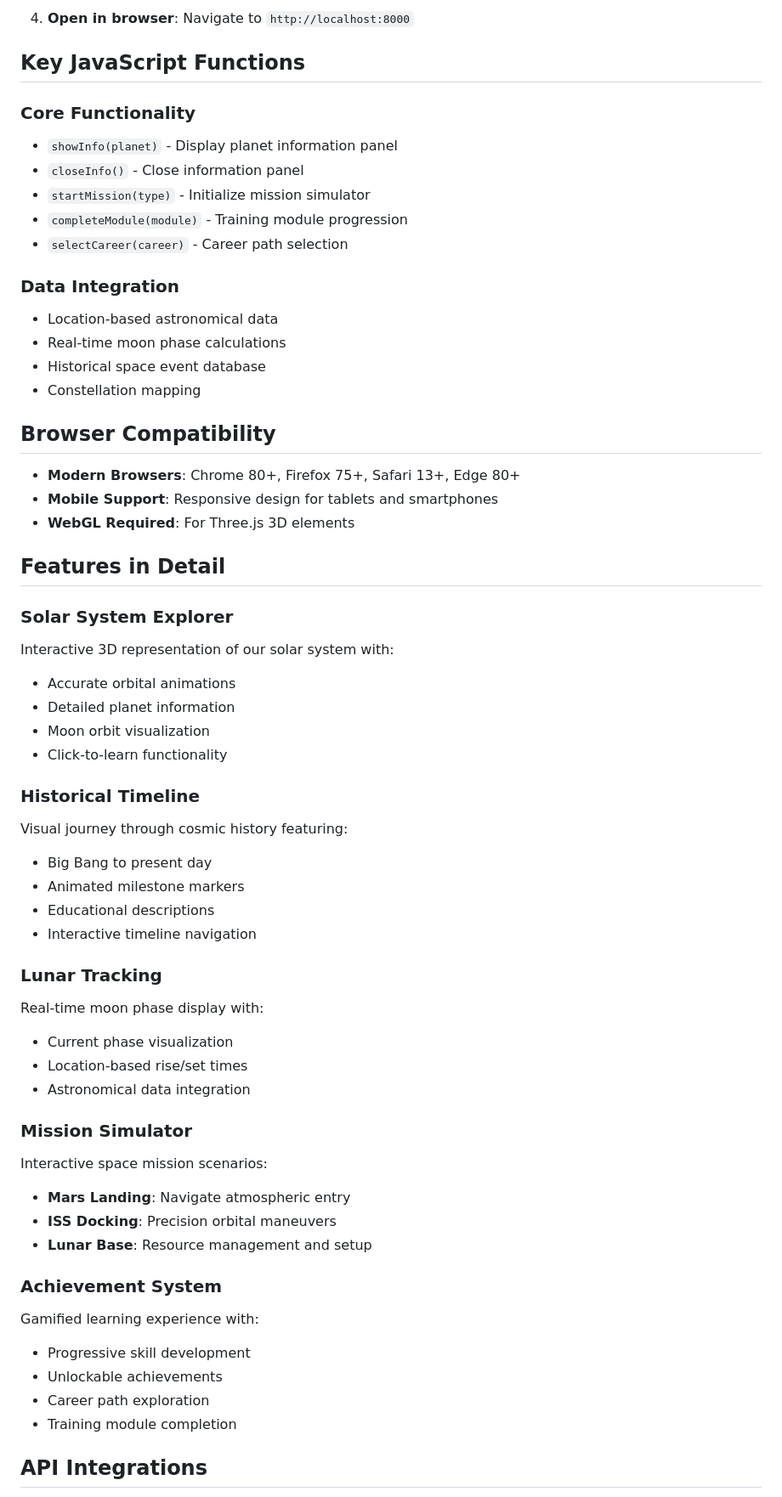
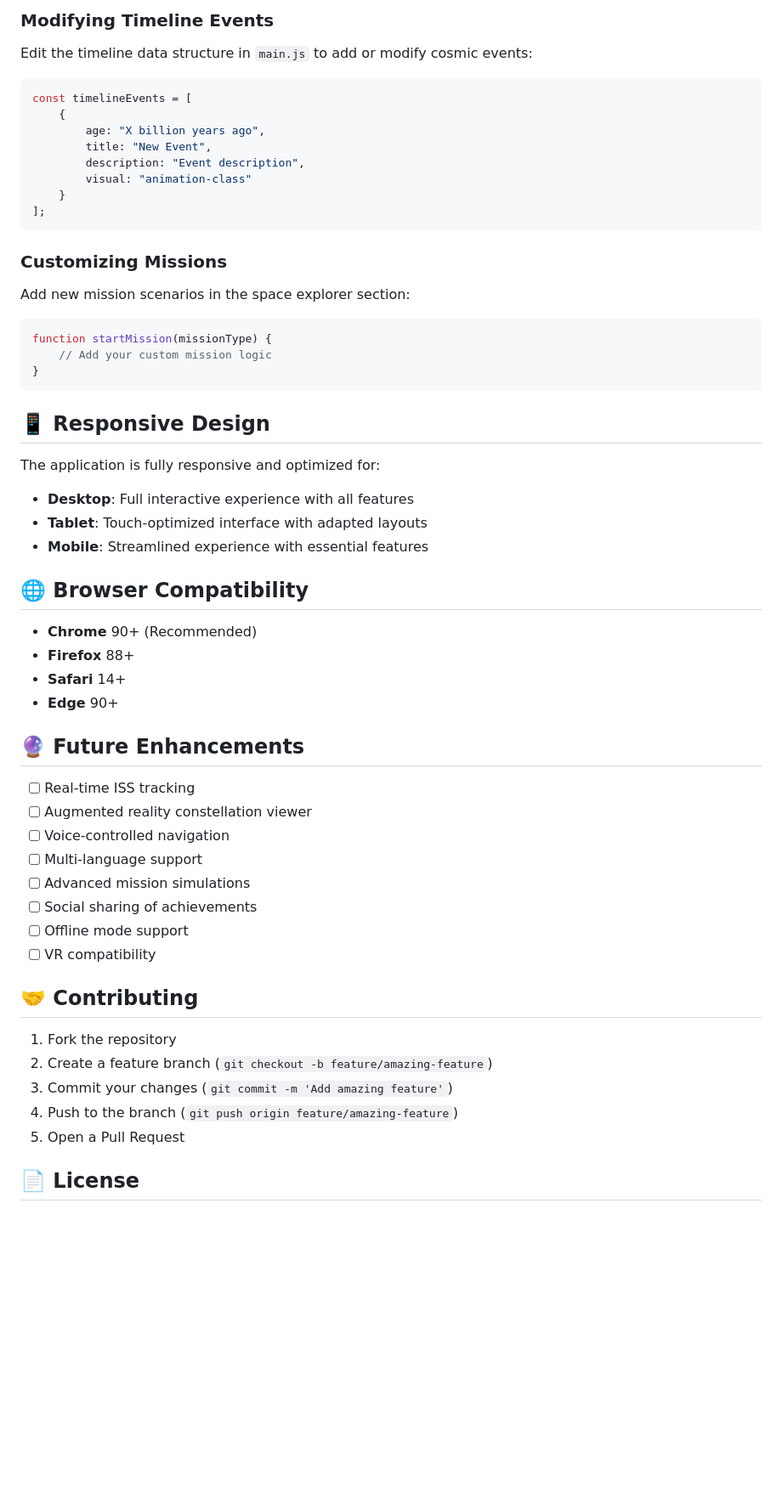
Before and after one commit to abhioverdue/cosmic-echoes, a Markdown page: README.md, the part around the change printed below. Shown: that part at 85% size. GitHub-like rendering; blank space fills up the shorter version.

````diff
--- a/README.md
+++ b/README.md
@@ -79,62 +145,60 @@ php -S localhost:8000
 ```
 
-4. **Open in browser**: Navigate to `http://localhost:8000`
+### Modifying Timeline Events
+Edit the timeline data structure in `main.js` to add or modify cosmic events:
 
-## Key JavaScript Functions
+```javascript
+const timelineEvents = [
+    {
+        age: "X billion years ago",
+        title: "New Event",
+        description: "Event description",
+        visual: "animation-class"
+    }
+];
+```
 
-### Core Functionality
-- `showInfo(planet)` - Display planet information panel
-- `closeInfo()` - Close information panel
-- `startMission(type)` - Initialize mission simulator
-- `completeModule(module)` - Training module progression
-- `selectCareer(career)` - Career path selection
+### Customizing Missions
+Add new mission scenarios in the space explorer section:
 
-### Data Integration
-- Location-based astronomical data
-- Real-time moon phase calculations
-- Historical space event database
-- Constellation mapping
+```javascript
+function startMission(missionType) {
+    // Add your custom mission logic
+}
+```
 
-## Browser Compatibility
+## 📱 Responsive Design
 
-- **Modern Browsers**: Chrome 80+, Firefox 75+, Safari 13+, Edge 80+
-- **Mobile Support**: Responsive design for tablets and smartphones
-- **WebGL Required**: For Three.js 3D elements
+The application is fully responsive and optimized for:
+- **Desktop**: Full interactive experience with all features
+- **Tablet**: Touch-optimized interface with adapted layouts
+- **Mobile**: Streamlined experience with essential features
 
-## Features in Detail
+## 🌐 Browser Compatibility
 
-### Solar System Explorer
-Interactive 3D representation of our solar system with:
-- Accurate orbital animations
-- Detailed planet information
-- Moon orbit visualization
-- Click-to-learn functionality
+- **Chrome** 90+ (Recommended)
+- **Firefox** 88+
+- **Safari** 14+
+- **Edge** 90+
 
-### Historical Timeline
-Visual journey through cosmic history featuring:
-- Big Bang to present day
-- Animated milestone markers
-- Educational descriptions
-- Interactive timeline navigation
+## 🔮 Future Enhancements
 
-### Lunar Tracking
-Real-time moon phase display with:
-- Current phase visualization
-- Location-based rise/set times
-- Astronomical data integration
+- [ ] Real-time ISS tracking
+- [ ] Augmented reality constellation viewer
+- [ ] Voice-controlled navigation
+- [ ] Multi-language support
+- [ ] Advanced mission simulations
+- [ ] Social sharing of achievements
+- [ ] Offline mode support
+- [ ] VR compatibility
 
-### Mission Simulator
-Interactive space mission scenarios:
-- **Mars Landing**: Navigate atmospheric entry
-- **ISS Docking**: Precision orbital maneuvers
-- **Lunar Base**: Resource management and setup
+## 🤝 Contributing
 
-### Achievement System
-Gamified learning experience with:
-- Progressive skill development
-- Unlockable achievements
-- Career path exploration
-- Training module completion
+1. Fork the repository
+2. Create a feature branch (`git checkout -b feature/amazing-feature`)
+3. Commit your changes (`git commit -m 'Add amazing feature'`)
+4. Push to the branch (`git push origin feature/amazing-feature`)
+5. Open a Pull Request
 
-## API Integrations
+## 📄 License
 
````
Also changed, not shown: other parts of README.md (+124 -115 lines).
